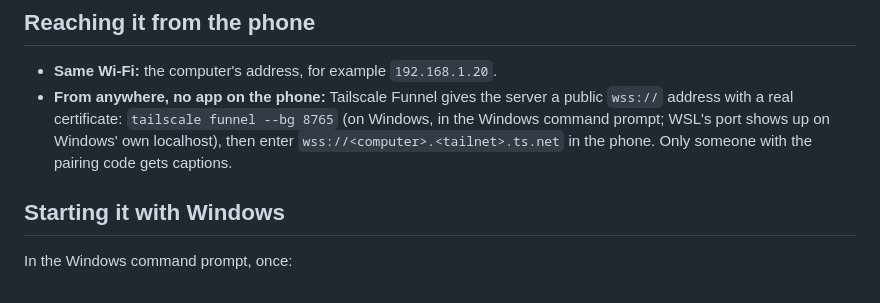
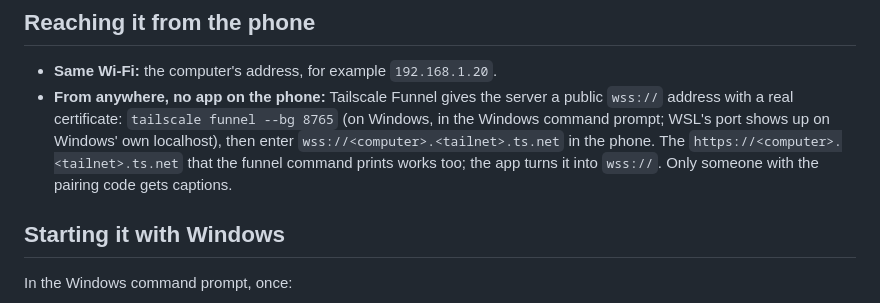
Before and after one commit to arbel-source-org/ozen, a Markdown page: server/README.md, the part around the change. Drawn GitHub-style.

Commit message:
Server README: the https:// address the funnel prints works in the phone

```diff
--- a/server/README.md
+++ b/server/README.md
@@ -127,8 +127,10 @@ address: `python pairing.py --address wss://<computer>.<tailnet>.ts.net`.
   server a public `wss://` address with a real certificate:
   `tailscale funnel --bg 8765` (on Windows, in the Windows command prompt;
   WSL's port shows up on Windows' own localhost), then enter
-  `wss://<computer>.<tailnet>.ts.net` in the phone. Only someone with the
-  pairing code gets captions.
+  `wss://<computer>.<tailnet>.ts.net` in the phone. The
+  `https://<computer>.<tailnet>.ts.net` that the funnel command prints works
+  too; the app turns it into `wss://`. Only someone with the pairing code
+  gets captions.
 
 ## Starting it with Windows
 
```
